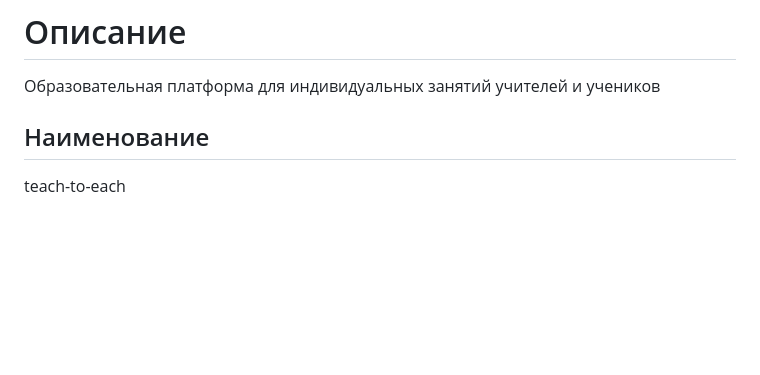
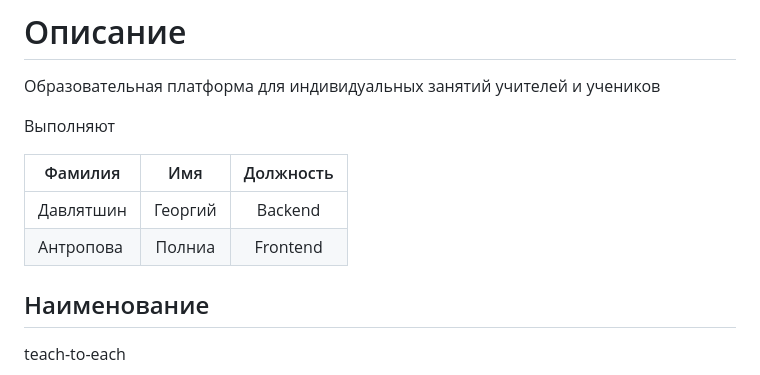
Before and after one commit to GeorgeD615/teach-to-each, a Markdown page: README.md, the part around the change. Rendered like a GitHub page; blank space fills up the shorter version.

```diff
--- a/README.md
+++ b/README.md
@@ -1,5 +1,15 @@
 # Описание
 Образовательная платформа для индивидуальных занятий учителей и учеников
+
+  <p>
+Выполняют
+
+|Фамилия | Имя | Должность |
+| ------------------ | :---: | :-----------: |
+| Давлятшин | Георгий | Backend|
+| Антропова| Полниа | Frontend|
+</p>
+
 ## Наименование
 teach-to-each
 ## Предметная область
```
